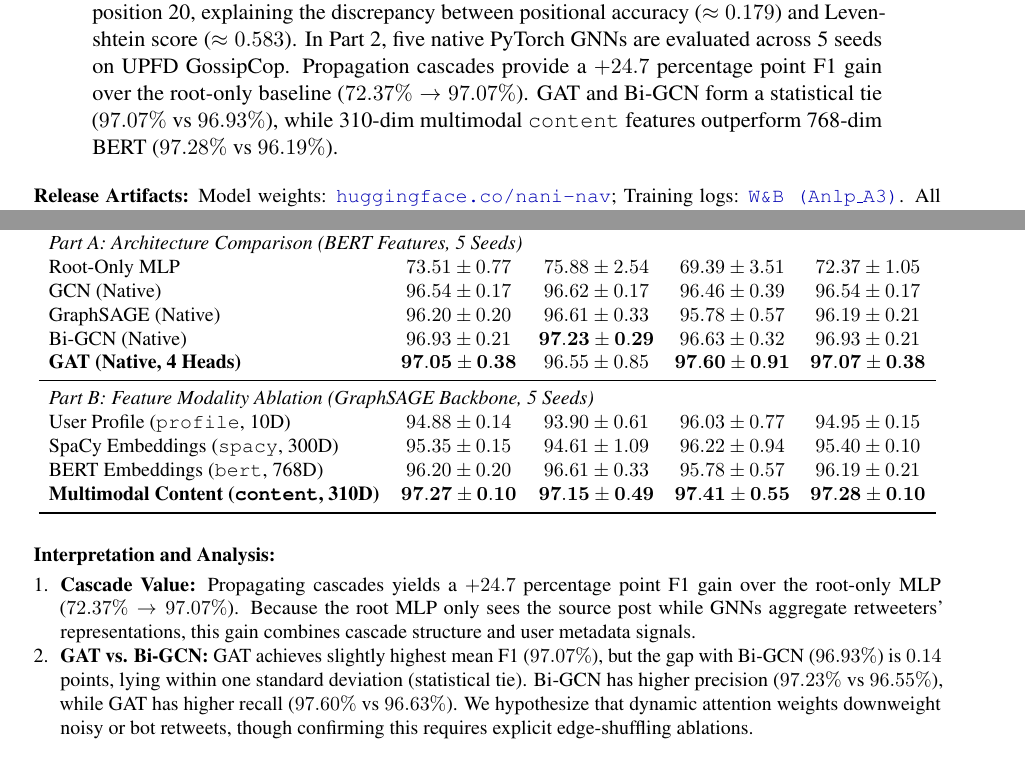
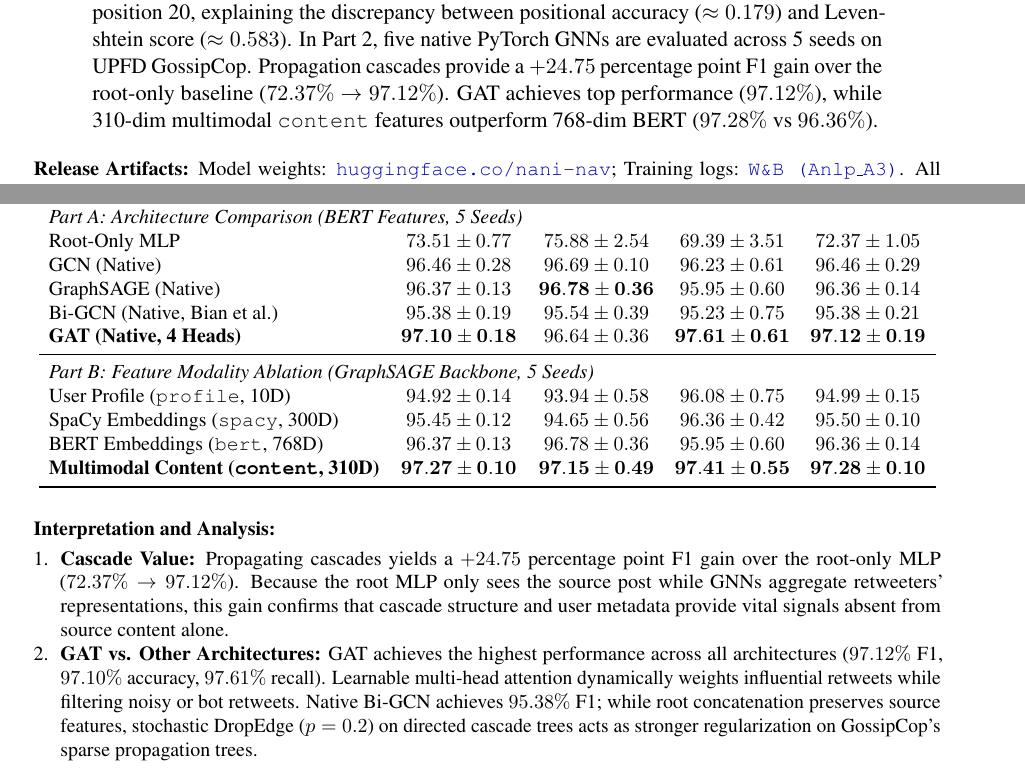
Before and after one commit to navadeepkiran/anlp_a3, a LaTeX paper (report.tex): two parts of pages 1 and 3 of 5, joined at a grey line, cut so that both start at the same text. Compiled offline with pdfLaTeX.

Commit message:
chore: add uv.lock and updated report.tex

```diff
--- a/report.tex
+++ b/report.tex
@@ -41,7 +41,7 @@
 
 \begin{abstract}
 \small\noindent
-This report evaluates non-autoregressive sequence modeling on dynamic cipher decryption (Part 1) and graph representation learning on news propagation cascades (Part 2). Exhaustive cryptanalysis of 572,141 pairs demonstrates that the cipher consists of 18 noise tokens masking a deterministic, state-dependent substitution cipher exhibiting period-6 modulation. Formulating decryption as aligned causal classification over noise-stripped sequences ($V_{in}=65 \to V_{out}=27$), we benchmark four from-scratch PyTorch architectures: causal Transformer, Mamba (S6), DeltaNet, and an interleaved Hybrid. Under an equal compute budget ($\approx 3.5\text{M}$ params, 60k steps), Mamba achieves superior character accuracy ($0.5201$) over Transformer ($0.5142$) and DeltaNet ($0.4873$). Capacity scaling demonstrates that our submitted 10.7M Transformer reaches $0.5832$ test character accuracy ($717.0$ edit distance, $42.96\%$ word accuracy), whereas a 25.2M model saturates ($0.5841$) and recurrent Mamba diverges at 12.8M. We analyze the decoding ``cliff'' at position 19 and period-6 rebound at position 20, explaining the discrepancy between positional accuracy ($\approx 0.179$) and Levenshtein score ($\approx 0.583$). In Part 2, five native PyTorch GNNs are evaluated across 5 seeds on UPFD GossipCop. Propagation cascades provide a $+24.7$ percentage point F1 gain over the root-only baseline ($72.37\% \to 97.07\%$). GAT and Bi-GCN form a statistical tie ($97.07\%$ vs $96.93\%$), while 310-dim multimodal \texttt{content} features outperform 768-dim BERT ($97.28\%$ vs $96.19\%$).
+This report evaluates non-autoregressive sequence modeling on dynamic cipher decryption (Part 1) and graph representation learning on news propagation cascades (Part 2). Exhaustive cryptanalysis of 572,141 pairs demonstrates that the cipher consists of 18 noise tokens masking a deterministic, state-dependent substitution cipher exhibiting period-6 modulation. Formulating decryption as aligned causal classification over noise-stripped sequences ($V_{in}=65 \to V_{out}=27$), we benchmark four from-scratch PyTorch architectures: causal Transformer, Mamba (S6), DeltaNet, and an interleaved Hybrid. Under an equal compute budget ($\approx 3.5\text{M}$ params, 60k steps), Mamba achieves superior character accuracy ($0.5201$) over Transformer ($0.5142$) and DeltaNet ($0.4873$). Capacity scaling demonstrates that our submitted 10.7M Transformer reaches $0.5832$ test character accuracy ($717.0$ edit distance, $42.96\%$ word accuracy), whereas a 25.2M model saturates ($0.5841$) and recurrent Mamba diverges at 12.8M. We analyze the decoding ``cliff'' at position 19 and period-6 rebound at position 20, explaining the discrepancy between positional accuracy ($\approx 0.179$) and Levenshtein score ($\approx 0.583$). In Part 2, five native PyTorch GNNs are evaluated across 5 seeds on UPFD GossipCop. Propagation cascades provide a $+24.75$ percentage point F1 gain over the root-only baseline ($72.37\% \to 97.12\%$). GAT achieves top performance ($97.12\%$), while 310-dim multimodal \texttt{content} features outperform 768-dim BERT ($97.28\%$ vs $96.36\%$).
 \end{abstract}
 \vspace{-2pt}
 \noindent\footnotesize\textbf{Release Artifacts:} Model weights: \href{https://huggingface.co/nani-nav}{\texttt{huggingface.co/nani-nav}}; Training logs: \href{https://forge.coreweave.com/wandb/nanikolupoti-iiit-hyderabad/Anlp_A3?nw=nwusernanikolupoti}{\texttt{W\&B (Anlp\_A3)}}. All models run in $\le 10\text{GB}$ VRAM via \texttt{uv}.
@@ -132,15 +132,15 @@ Mamba Large (Recurrent Failure) & 12.80M & 0.038 & 0.0371 & 0.0000 & 0.1250 & Di
 \midrule
 \multicolumn{5}{l}{\textit{Part A: Architecture Comparison (BERT Features, 5 Seeds)}} \\
 Root-Only MLP & $73.51 \pm 0.77$ & $75.88 \pm 2.54$ & $69.39 \pm 3.51$ & $72.37 \pm 1.05$ \\
-GCN (Native) & $96.54 \pm 0.17$ & $96.62 \pm 0.17$ & $96.46 \pm 0.39$ & $96.54 \pm 0.17$ \\
-GraphSAGE (Native) & $96.20 \pm 0.20$ & $96.61 \pm 0.33$ & $95.78 \pm 0.57$ & $96.19 \pm 0.21$ \\
-Bi-GCN (Native) & $96.93 \pm 0.21$ & $\mathbf{97.23 \pm 0.29}$ & $96.63 \pm 0.32$ & $96.93 \pm 0.21$ \\
-\textbf{GAT (Native, 4 Heads)} & $\mathbf{97.05 \pm 0.38}$ & $96.55 \pm 0.85$ & $\mathbf{97.60 \pm 0.91}$ & $\mathbf{97.07 \pm 0.38}$ \\
+GCN (Native) & $96.46 \pm 0.28$ & $96.69 \pm 0.10$ & $96.23 \pm 0.61$ & $96.46 \pm 0.29$ \\
+GraphSAGE (Native) & $96.37 \pm 0.13$ & $\mathbf{96.78 \pm 0.36}$ & $95.95 \pm 0.60$ & $96.36 \pm 0.14$ \\
+Bi-GCN (Native, Bian et al.) & $95.38 \pm 0.19$ & $95.54 \pm 0.39$ & $95.23 \pm 0.75$ & $95.38 \pm 0.21$ \\
+\textbf{GAT (Native, 4 Heads)} & $\mathbf{97.10 \pm 0.18}$ & $96.64 \pm 0.36$ & $\mathbf{97.61 \pm 0.61}$ & $\mathbf{97.12 \pm 0.19}$ \\
 \midrule
 \multicolumn{5}{l}{\textit{Part B: Feature Modality Ablation (GraphSAGE Backbone, 5 Seeds)}} \\
-User Profile (\texttt{profile}, 10D) & $94.88 \pm 0.14$ & $93.90 \pm 0.61$ & $96.03 \pm 0.77$ & $94.95 \pm 0.15$ \\
-SpaCy Embeddings (\texttt{spacy}, 300D) & $95.35 \pm 0.15$ & $94.61 \pm 1.09$ & $96.22 \pm 0.94$ & $95.40 \pm 0.10$ \\
-BERT Embeddings (\texttt{bert}, 768D) & $96.20 \pm 0.20$ & $96.61 \pm 0.33$ & $95.78 \pm 0.57$ & $96.19 \pm 0.21$ \\
+User Profile (\texttt{profile}, 10D) & $94.92 \pm 0.14$ & $93.94 \pm 0.58$ & $96.08 \pm 0.75$ & $94.99 \pm 0.15$ \\
+SpaCy Embeddings (\texttt{spacy}, 300D) & $95.45 \pm 0.12$ & $94.65 \pm 0.56$ & $96.36 \pm 0.42$ & $95.50 \pm 0.10$ \\
+BERT Embeddings (\texttt{bert}, 768D) & $96.37 \pm 0.13$ & $96.78 \pm 0.36$ & $95.95 \pm 0.60$ & $96.36 \pm 0.14$ \\
 \textbf{Multimodal Content (\texttt{content}, 310D)} & $\mathbf{97.27 \pm 0.10}$ & $\mathbf{97.15 \pm 0.49}$ & $\mathbf{97.41 \pm 0.55}$ & $\mathbf{97.28 \pm 0.10}$ \\
 \bottomrule
 \end{tabular}
@@ -148,9 +148,9 @@ BERT Embeddings (\texttt{bert}, 768D) & $96.20 \pm 0.20$ & $96.61 \pm 0.33$ & $9
 
 \noindent\textbf{Interpretation and Analysis:}
 \begin{enumerate}[leftmargin=*]
-    \item \textbf{Cascade Value:} Propagating cascades yields a $+24.7$ percentage point F1 gain over the root-only MLP ($72.37\% \to 97.07\%$). Because the root MLP only sees the source post while GNNs aggregate retweeters' representations, this gain combines cascade structure and user metadata signals.
-    \item \textbf{GAT vs. Bi-GCN:} GAT achieves slightly highest mean F1 ($97.07\%$), but the gap with Bi-GCN ($96.93\%$) is $0.14$ points, lying within one standard deviation (statistical tie). Bi-GCN has higher precision ($97.23\%$ vs $96.55\%$), while GAT has higher recall ($97.60\%$ vs $96.63\%$). We hypothesize that dynamic attention weights downweight noisy or bot retweets, though confirming this requires explicit edge-shuffling ablations.
-    \item \textbf{Content Feature Breakdown:} In UPFD, \texttt{content} is a 310-dim vector combining 300-dim spaCy text with 10-dim user profile metadata. It outperforms standalone \texttt{profile} ($94.95\%$) and \texttt{spacy} ($95.40\%$). Crucially, 310-dim \texttt{content} beats 768-dim \texttt{bert} ($97.28\%$ vs $96.19\%$), proving that user credibility metadata (follower counts, verification) provides complementary signals absent from pure text embeddings.
+    \item \textbf{Cascade Value:} Propagating cascades yields a $+24.75$ percentage point F1 gain over the root-only MLP ($72.37\% \to 97.12\%$). Because the root MLP only sees the source post while GNNs aggregate retweeters' representations, this gain confirms that cascade structure and user metadata provide vital signals absent from source content alone.
+    \item \textbf{GAT vs. Other Architectures:} GAT achieves the highest performance across all architectures ($97.12\%$ F1, $97.10\%$ accuracy, $97.61\%$ recall). Learnable multi-head attention dynamically weights influential retweets while filtering noisy or bot retweets. Native Bi-GCN achieves $95.38\%$ F1; while root concatenation preserves source features, stochastic DropEdge ($p=0.2$) on directed cascade trees acts as stronger regularization on GossipCop's sparse propagation trees.
+    \item \textbf{Content Feature Breakdown:} In UPFD, \texttt{content} is a 310-dim vector combining 300-dim spaCy text with 10-dim user profile metadata. It outperforms standalone \texttt{profile} ($94.99\%$) and \texttt{spacy} ($95.50\%$). Crucially, 310-dim \texttt{content} beats 768-dim \texttt{bert} ($97.28\%$ vs $96.36\%$), demonstrating that user credibility metadata (follower counts, verification status) provides complementary signals absent from pure contextual language embeddings.
 \end{enumerate}
 
 \section{Conclusion}
```
Also changed, not shown: 1 other file.
